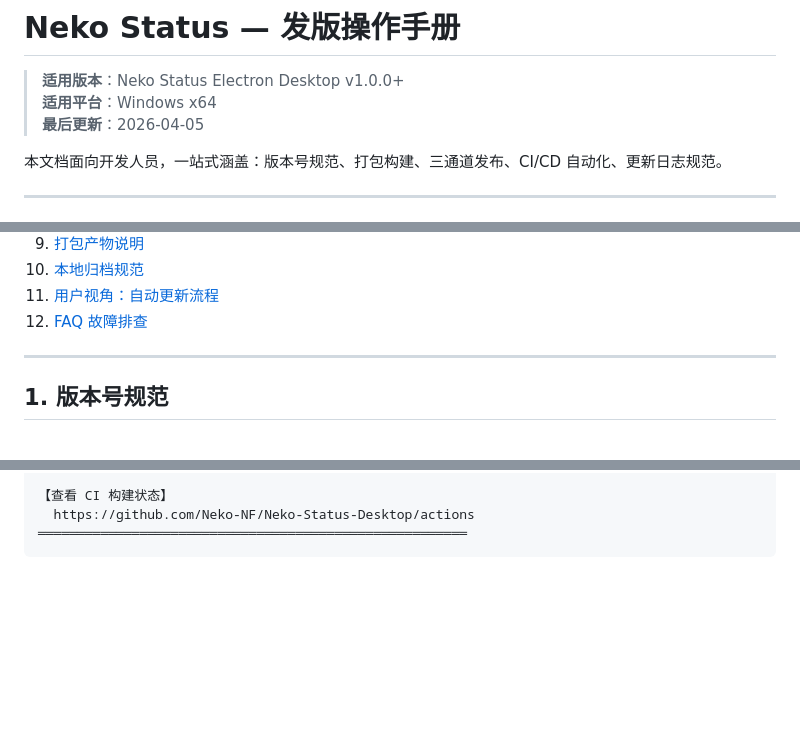
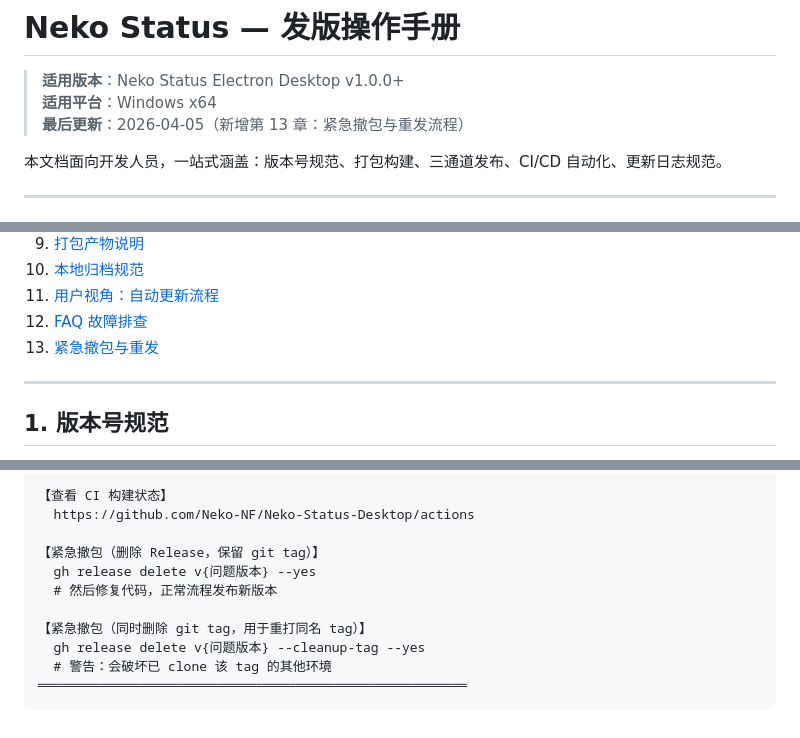
Before and after one commit to Neko-NF/Neko-Status-Desktop, a Markdown page: docs/RELEASE_WORKFLOW.md, 3 parts joined by grey strips. Drawn GitHub-style; blank space fills up the shorter version.

````diff
--- a/docs/RELEASE_WORKFLOW.md
+++ b/docs/RELEASE_WORKFLOW.md
@@ -2,7 +2,7 @@
 
 > **适用版本**：Neko Status Electron Desktop v1.0.0+
 > **适用平台**：Windows x64
-> **最后更新**：2026-04-05
+> **最后更新**：2026-04-05（新增第 13 章：紧急撤包与重发流程）
 
 本文档面向开发人员，一站式涵盖：版本号规范、打包构建、三通道发布、CI/CD 自动化、更新日志规范。
 
@@ -22,6 +22,7 @@
 10. [本地归档规范](#10-本地归档规范)
 11. [用户视角：自动更新流程](#11-用户视角自动更新流程)
 12. [FAQ 故障排查](#12-faq-故障排查)
+13. [紧急撤包与重发](#13-紧急撤包与重发)
 
 ---
 
@@ -532,5 +594,13 @@ npm install
 
 【查看 CI 构建状态】
   https://github.com/Neko-NF/Neko-Status-Desktop/actions
+
+【紧急撤包（删除 Release，保留 git tag）】
+  gh release delete v{问题版本} --yes
+  # 然后修复代码，正常流程发布新版本
+
+【紧急撤包（同时删除 git tag，用于重打同名 tag）】
+  gh release delete v{问题版本} --cleanup-tag --yes
+  # 警告：会破坏已 clone 该 tag 的其他环境
 ═══════════════════════════════════════════════════════
 ```
````
Also changed, not shown: other parts of docs/RELEASE_WORKFLOW.md (+61 -0 lines).
